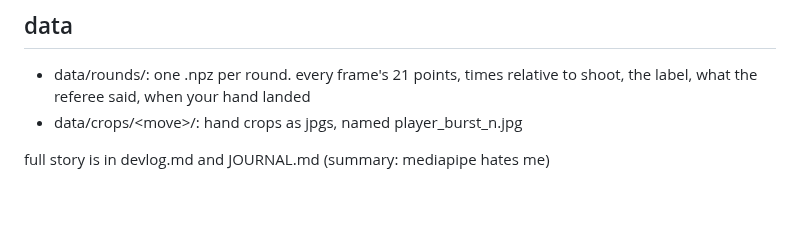
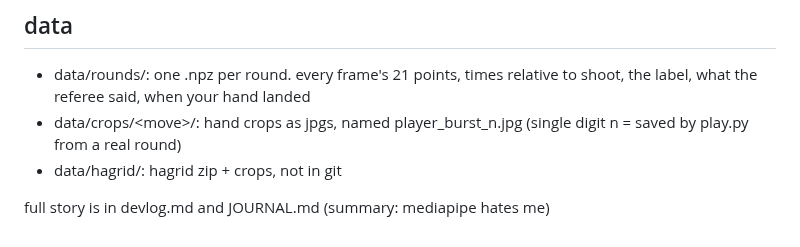
Before and after one commit to navthings/lilrps, a Markdown page: README.md, the part around one of its changes. Rendered like a GitHub page; blank space fills up the shorter version.

```diff
--- a/README.md
+++ b/README.md
@@ -92,6 +118,7 @@ best results by far: camera sees your hand side on, not fingers pointing straigh
 ## data
 
 - data/rounds/: one .npz per round. every frame's 21 points, times relative to shoot, the label, what the referee said, when your hand landed
-- data/crops/&lt;move&gt;/: hand crops as jpgs, named player_burst_n.jpg
+- data/crops/&lt;move&gt;/: hand crops as jpgs, named player_burst_n.jpg (single digit n = saved by play.py from a real round)
+- data/hagrid/: hagrid zip + crops, not in git
 
 full story is in devlog.md and JOURNAL.md (summary: mediapipe hates me)
```
Also changed, not shown: other parts of README.md (+27 -1 lines), assets/journal/7_hagrid_crops.jpg (added), assets/journal/8_r18_real_rounds.jpg (added).
